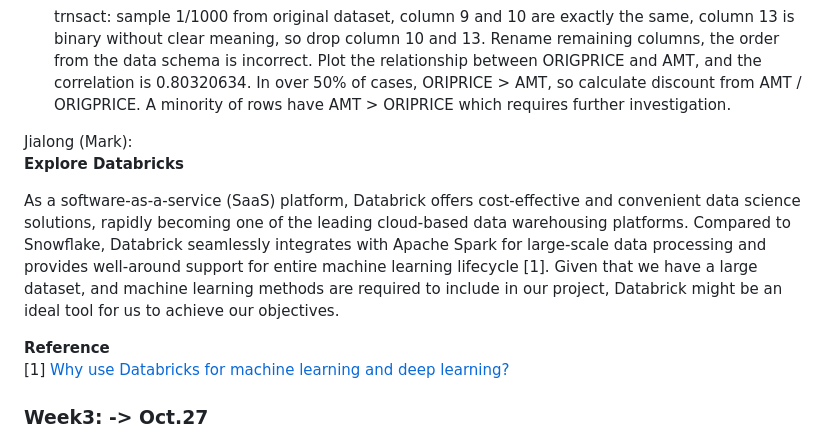
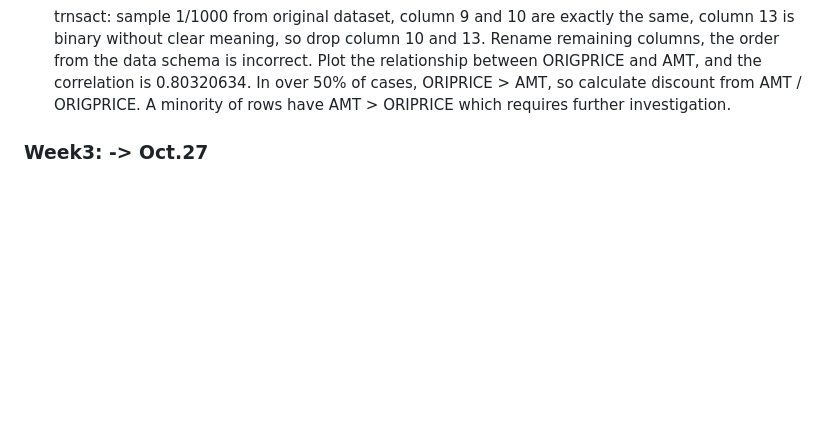
Before and after one commit to Marklong7/Dillard_return_forecasting, a Markdown page: README.md, the part around the change. GitHub-like rendering; blank space fills up the shorter version.

```diff
--- a/README.md
+++ b/README.md
@@ -44,17 +44,6 @@
 
   trnsact: sample 1/1000 from original dataset, column 9 and 10 are exactly the same, column 13 is binary without clear meaning, so drop column 10 and 13. Rename remaining columns, the order from the data schema is incorrect. Plot the relationship between ORIGPRICE and AMT, and the correlation is 0.80320634. In over 50% of cases, ORIPRICE > AMT, so calculate discount from AMT / ORIGPRICE. A minority of rows have AMT > ORIPRICE which requires further investigation.
 
-
-
-Jialong (Mark):
-**Explore Databricks**
-
-As a software-as-a-service (SaaS) platform, Databrick offers cost-effective and convenient data science solutions, rapidly becoming one of the leading cloud-based data warehousing platforms. Compared to Snowflake, Databrick seamlessly integrates with Apache Spark for large-scale data processing and provides well-around support for entire machine learning lifecycle [1]. Given that we have a large dataset, and machine learning methods are required to include in our project, Databrick might be an ideal tool for us to achieve our objectives.
-
-**Reference**
-[1] [Why use Databricks for machine learning and deep learning?](https://docs.databricks.com/en/machine-learning/index.html)
-
-
 ### Week3: -> Oct.27
 
 - Narrow down business question
```
